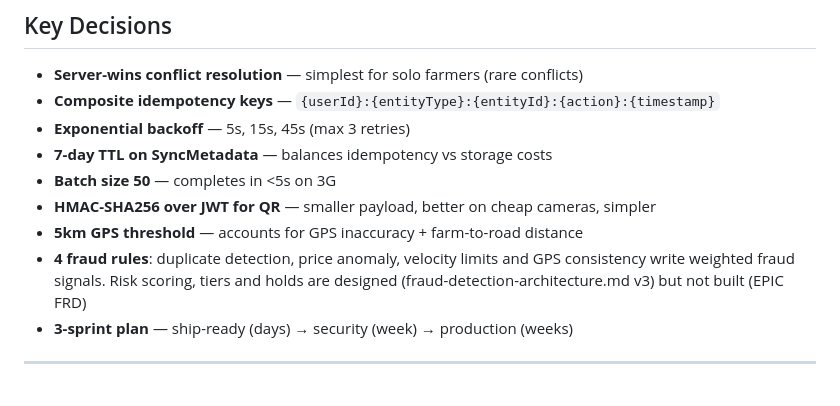
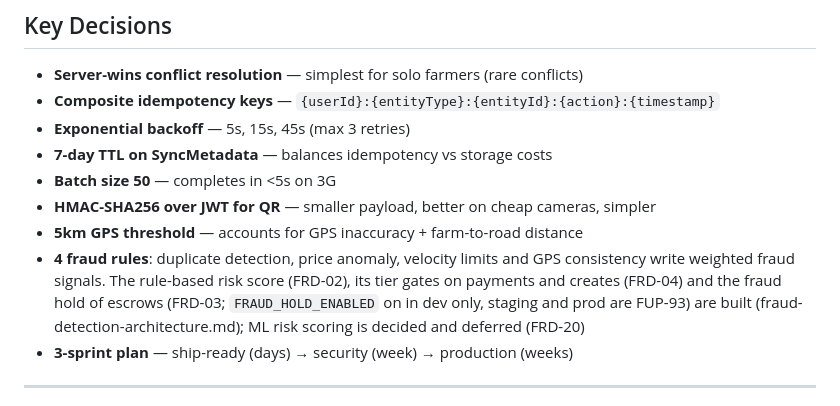
Before and after one commit to mitikutesh/WeredaConnect, a Markdown page: STATE.md, the part around the change. Rendered like a GitHub page.

Commit message:
docs(docs): STATE.md risk scoring is built (ESC-14)
Review of ESC-14, suggestion s11: STATE.md said risk scoring, tiers and
holds were designed but not built. The rule-based score (FRD-02), the
tier gates (FRD-04) and the fraud hold (FRD-03, on in dev only, FUP-93
for staging and prod) are built; ML scoring is deferred (FRD-20).

Co-Authored-By: Claude Opus 5.5 <noreply@anthropic.com>

```diff
--- a/STATE.md
+++ b/STATE.md
@@ -197,7 +197,7 @@ NEXT: Start Sprint 1 — fix 3 failing tests (S1-01), then hardcoded string (S1-
 - **Batch size 50** — completes in <5s on 3G
 - **HMAC-SHA256 over JWT for QR** — smaller payload, better on cheap cameras, simpler
 - **5km GPS threshold** — accounts for GPS inaccuracy + farm-to-road distance
-- **4 fraud rules**: duplicate detection, price anomaly, velocity limits and GPS consistency write weighted fraud signals. Risk scoring, tiers and holds are designed (fraud-detection-architecture.md v3) but not built (EPIC FRD)
+- **4 fraud rules**: duplicate detection, price anomaly, velocity limits and GPS consistency write weighted fraud signals. The rule-based risk score (FRD-02), its tier gates on payments and creates (FRD-04) and the fraud hold of escrows (FRD-03; `FRAUD_HOLD_ENABLED` on in dev only, staging and prod are FUP-93) are built (fraud-detection-architecture.md); ML risk scoring is decided and deferred (FRD-20)
 - **3-sprint plan** — ship-ready (days) → security (week) → production (weeks)
 
 ---
```
